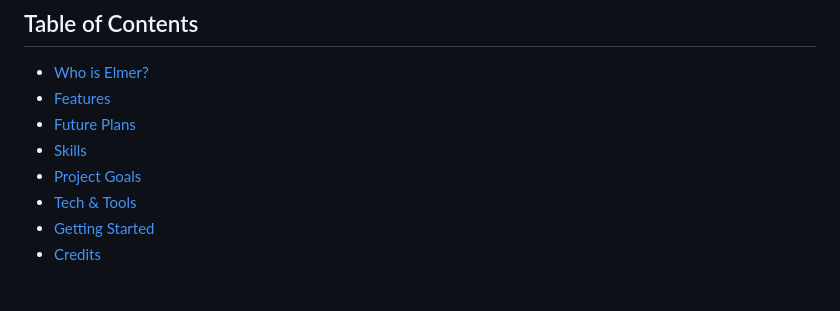
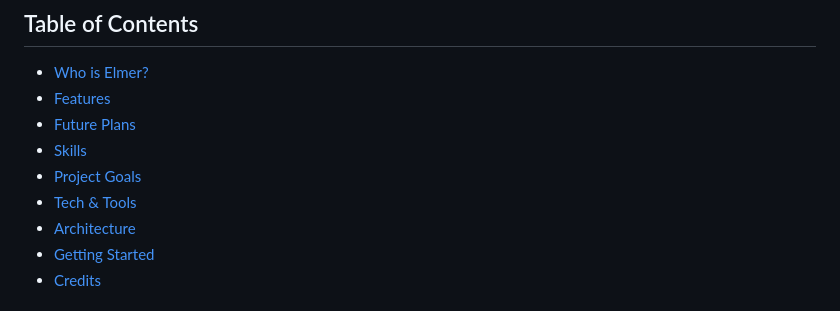
Before and after one commit to dtan81/elmer-the-helpful-hamradioshackbot-by-ki5wtr, a Markdown page: README.md, the part around one of its changes. Drawn GitHub-style.

Commit message:
Add architecture diagram to README

```diff
--- a/README.md
+++ b/README.md
@@ -20,5 +20,6 @@ Want to build your own Elmer? See the complete replication guide:
 - [Skills](#skills)
 - [Project Goals](#project-goals)
 - [Tech & Tools](#tech--tools)
+- [Architecture](#architecture)
 - [Getting Started](#getting-started)
 - [Credits](#credits)
```
Also changed, not shown: other parts of README.md (+32 -0 lines).
